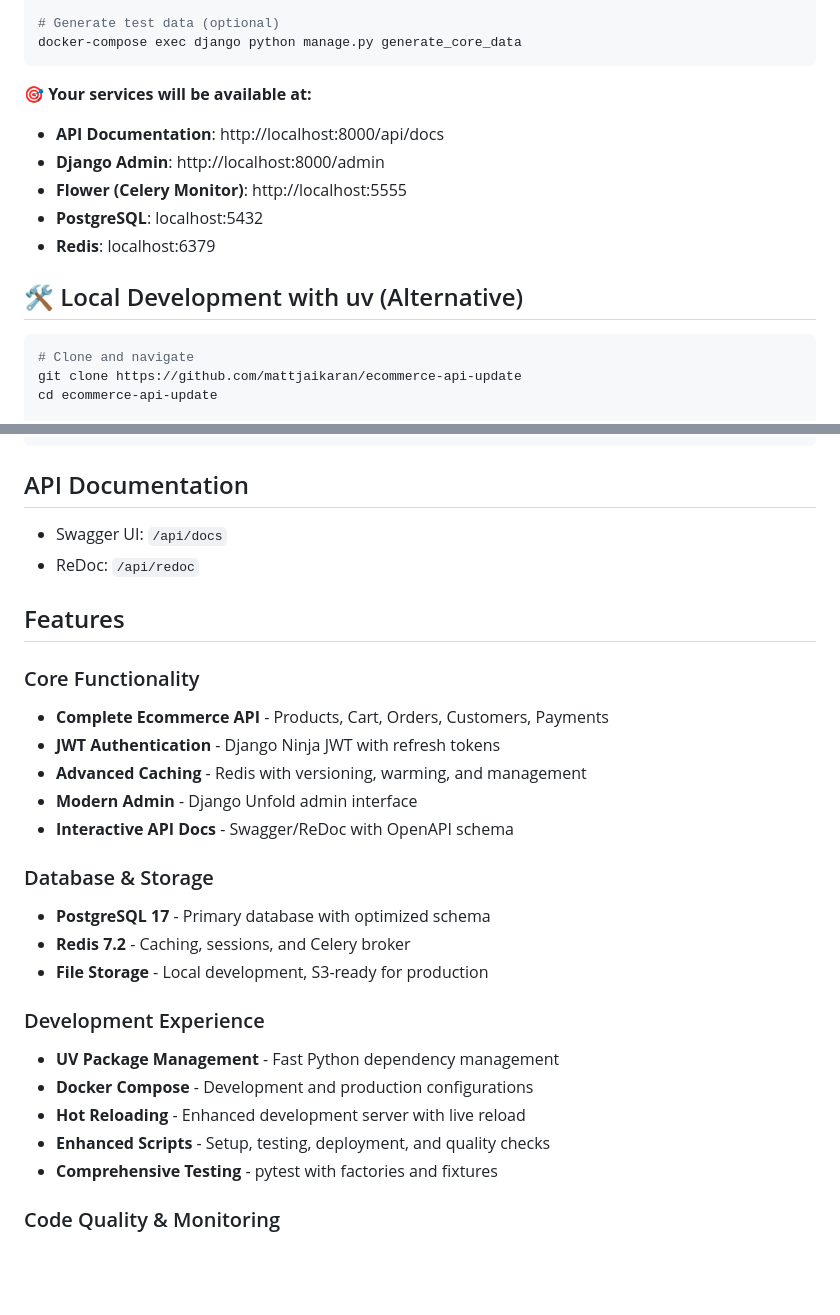
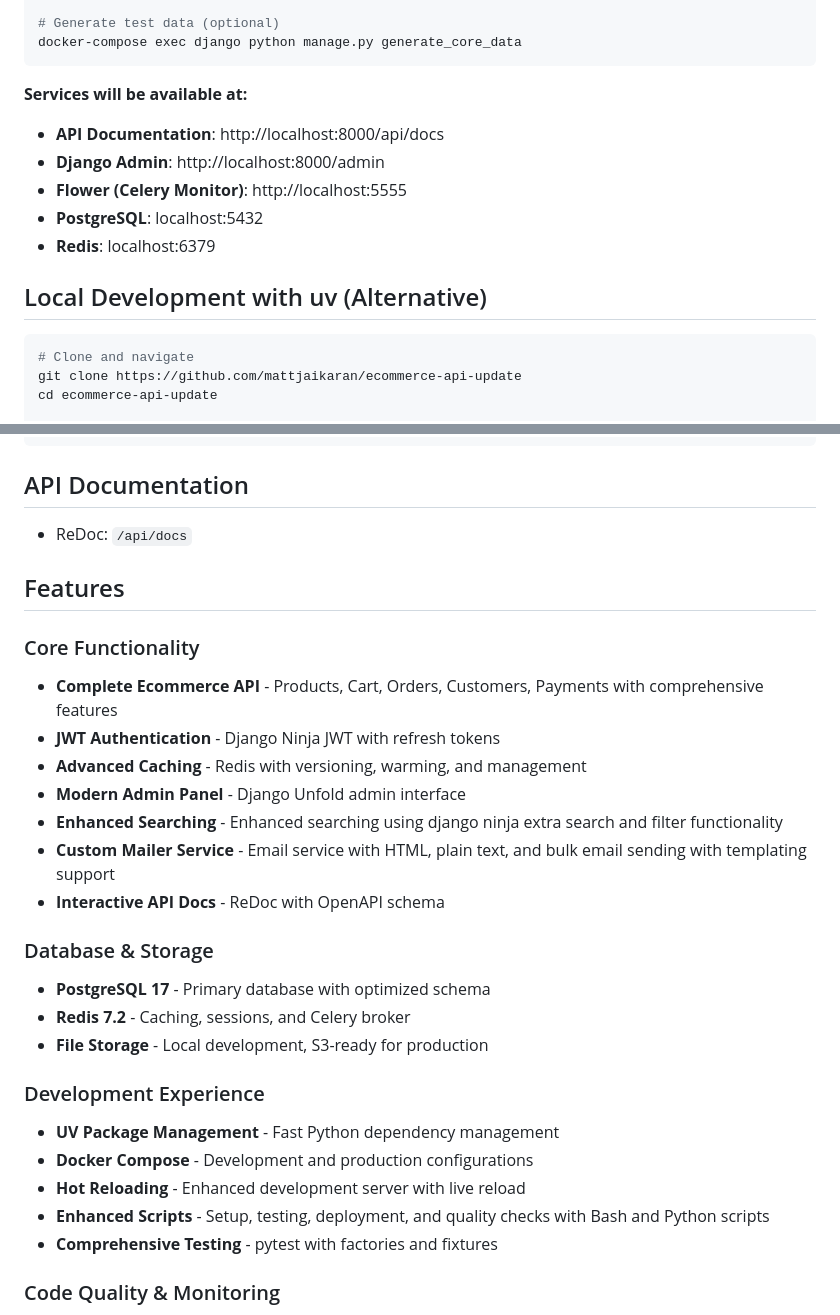
Before and after one commit to mattjaikaran/ecommerce-api-update, a Markdown page: README.md, 2 parts joined by grey strips. Drawn GitHub-style; blank space fills up the shorter version.

````diff
--- a/README.md
+++ b/README.md
@@ -67,7 +69,7 @@ docker-compose exec django python manage.py createsuperuser
 docker-compose exec django python manage.py generate_core_data
 ```
 
-**🎯 Your services will be available at:**
+**Services will be available at:**
 
 - **API Documentation**: http://localhost:8000/api/docs
 - **Django Admin**: http://localhost:8000/admin
@@ -75,7 +77,7 @@ docker-compose exec django python manage.py generate_core_data
 - **PostgreSQL**: localhost:5432
 - **Redis**: localhost:6379
 
-## 🛠️ Local Development with uv (Alternative)
+## Local Development with uv (Alternative)
 
 ```bash
 # Clone and navigate
@@ -278,18 +274,19 @@ pytest --cov=.
 
 ## API Documentation
 
-- Swagger UI: `/api/docs`
-- ReDoc: `/api/redoc`
+- ReDoc: `/api/docs`
 
 ## Features
 
 ### Core Functionality
 
-- **Complete Ecommerce API** - Products, Cart, Orders, Customers, Payments
+- **Complete Ecommerce API** - Products, Cart, Orders, Customers, Payments with comprehensive features
 - **JWT Authentication** - Django Ninja JWT with refresh tokens
 - **Advanced Caching** - Redis with versioning, warming, and management
-- **Modern Admin** - Django Unfold admin interface
-- **Interactive API Docs** - Swagger/ReDoc with OpenAPI schema
+- **Modern Admin Panel** - Django Unfold admin interface
+- **Enhanced Searching** - Enhanced searching using django ninja extra search and filter functionality
+- **Custom Mailer Service** - Email service with HTML, plain text, and bulk email sending with templating support
+- **Interactive API Docs** - ReDoc with OpenAPI schema
 
 ### Database & Storage
 
@@ -302,7 +299,7 @@ pytest --cov=.
 - **UV Package Management** - Fast Python dependency management
 - **Docker Compose** - Development and production configurations
 - **Hot Reloading** - Enhanced development server with live reload
-- **Enhanced Scripts** - Setup, testing, deployment, and quality checks
+- **Enhanced Scripts** - Setup, testing, deployment, and quality checks with Bash and Python scripts
 - **Comprehensive Testing** - pytest with factories and fixtures
 
 ### Code Quality & Monitoring
````
Also changed, not shown: other parts of README.md (+28 -32 lines).
